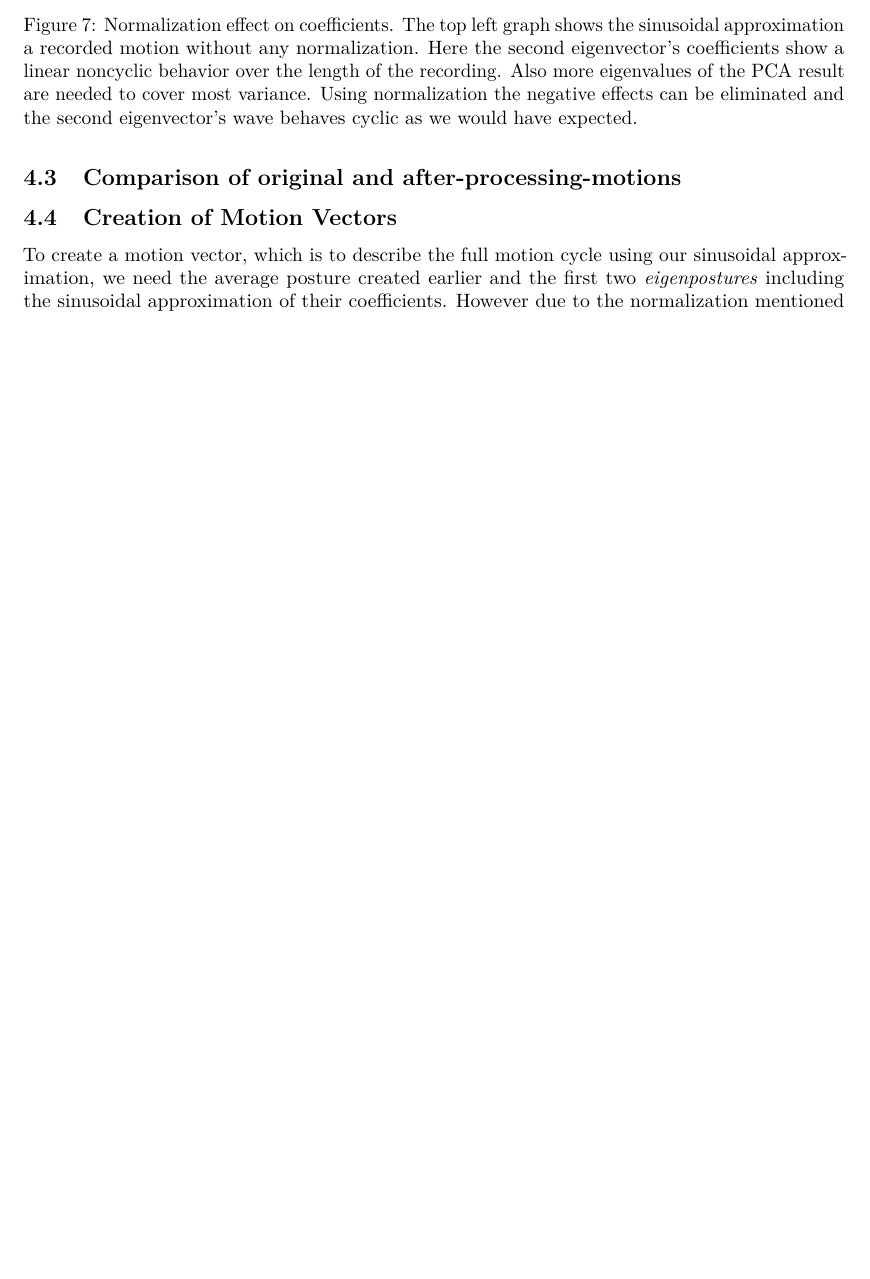
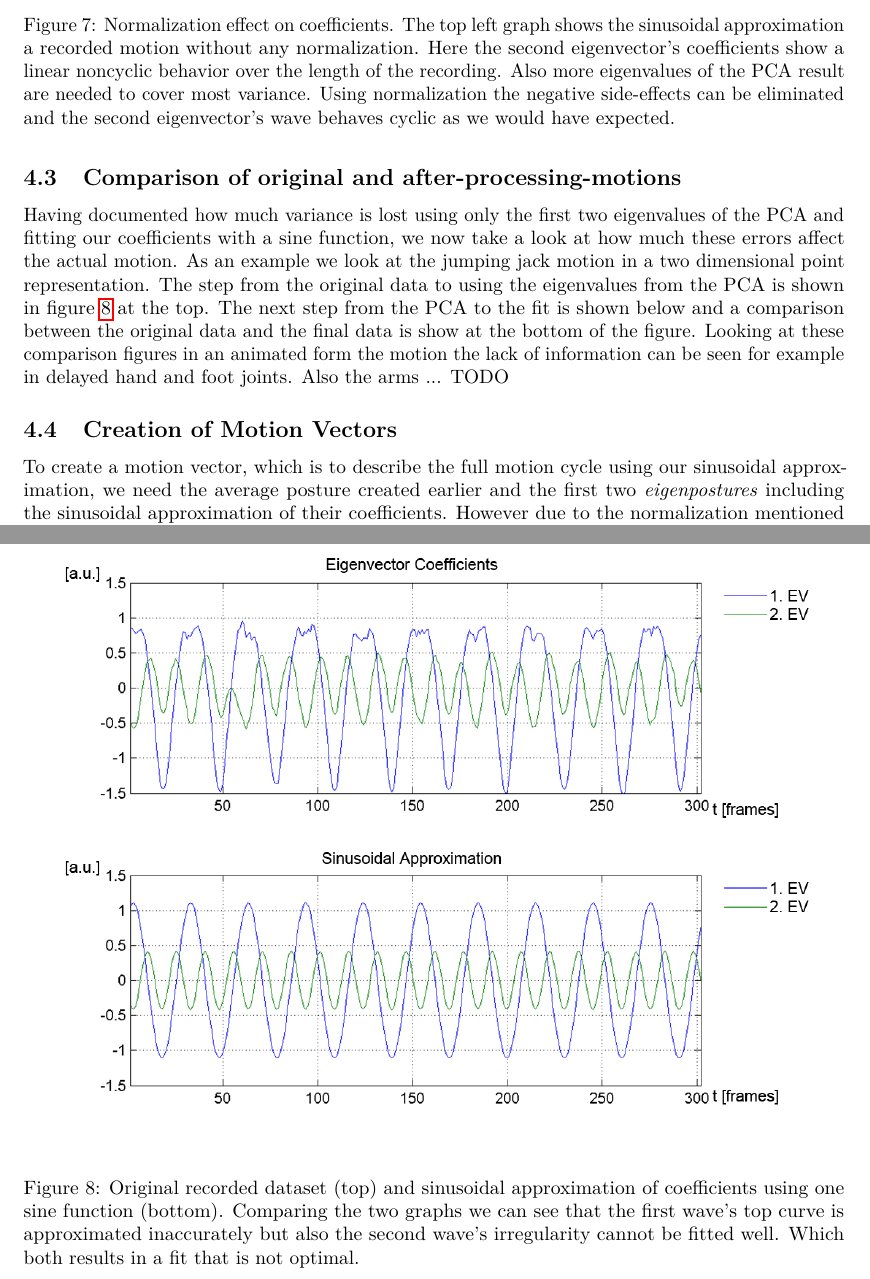
Before and after one commit to xamino/projekt_seminar_doku, a LaTeX document (doc.tex): part of page 10 of 17 before the commit and two parts of pages 10 and 11 of 18 after it, the two joined at a grey line, cut so that both start at the same text, the shorter picture padded with empty space. Compiled offline with pdfLaTeX.

Commit message:
comparison

```diff
--- a/doc.tex
+++ b/doc.tex
@@ -268,13 +271,27 @@ While jumping there are unwanted side-effects. People can't continuously jump ju
 	\includegraphics[width=15cm]{sammel.png}
 	\caption{Normalization effect on coefficients. The top left graph shows the sinusoidal approximation a recorded motion without any normalization. Here the second eigenvector's coefficients show a linear noncyclic behavior over the length of the recording.
 	Also more eigenvalues of the PCA result are needed to cover most variance.
-	Using normalization the negative effects can be eliminated and the second eigenvector's wave behaves cyclic as we would have expected.}
+	Using normalization the negative side-effects can be eliminated and the second eigenvector's wave behaves cyclic as we would have expected.}
 	\label{fig:sammel}
 \end{figure}
 
 \subsection{Comparison of original and after-processing-motions}
 
+\begin{figure}
+		\centering
+		\includegraphics[width=\textwidth]{1sinHamp.png}
+		\caption{Original recorded dataset (top) and sinusoidal approximation of coefficients using one sine function (bottom).
+		Comparing the two graphs we can see that the first wave's top curve is approximated inaccurately but also the second wave's irregularity cannot be fitted well.
+		Which both results in a fit that is not optimal.}
+		\label{fig:orig_pca}
+\end{figure}
+
 % TODO Animationen vergleichen / in pdf einbinden?
+Having documented how much variance is lost using only the first two eigenvalues of the PCA and fitting our coefficients with a sine function, we now take a look at how much these errors affect the actual motion.
+As an example we look at the jumping jack motion in a two dimensional point representation.
+The step from the original data to using the eigenvalues from the PCA is shown in figure \ref{fig:orig_pca} at the top.
+The next step from the PCA to the fit is shown below and a comparison between the original data and the final data is show at the bottom of the figure.
+Looking at these comparison figures in an animated form the motion the lack of information can be seen for example in delayed hand and foot joints. Also the arms ... TODO
 
 \subsection{Creation of Motion Vectors}
 To create a motion vector, which is to describe the full motion cycle using our sinusoidal approximation, we need the average posture created earlier and the first two \emph{eigenpostures} including the sinusoidal approximation of their coefficients.
```
Also changed, not shown: doc.tex (7 more changed lines).
